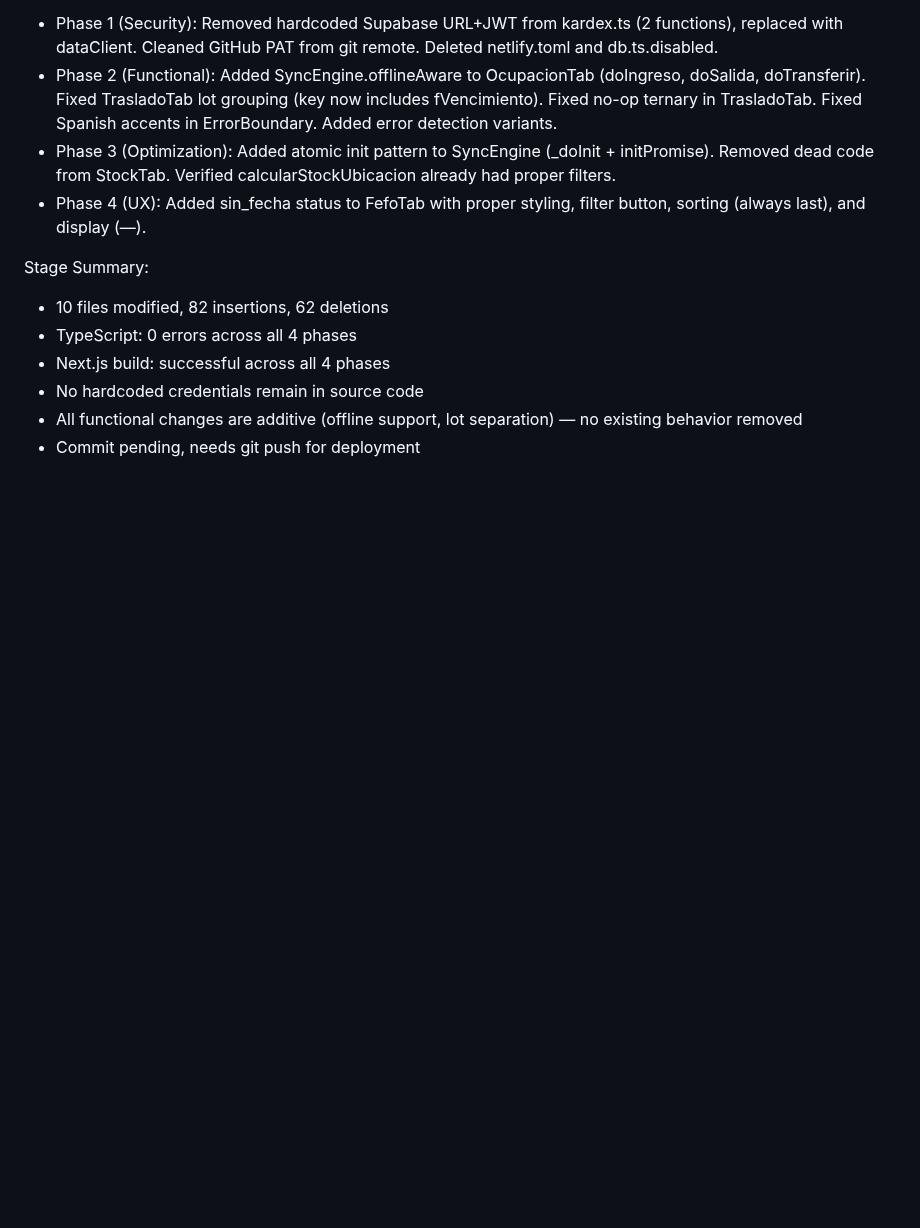
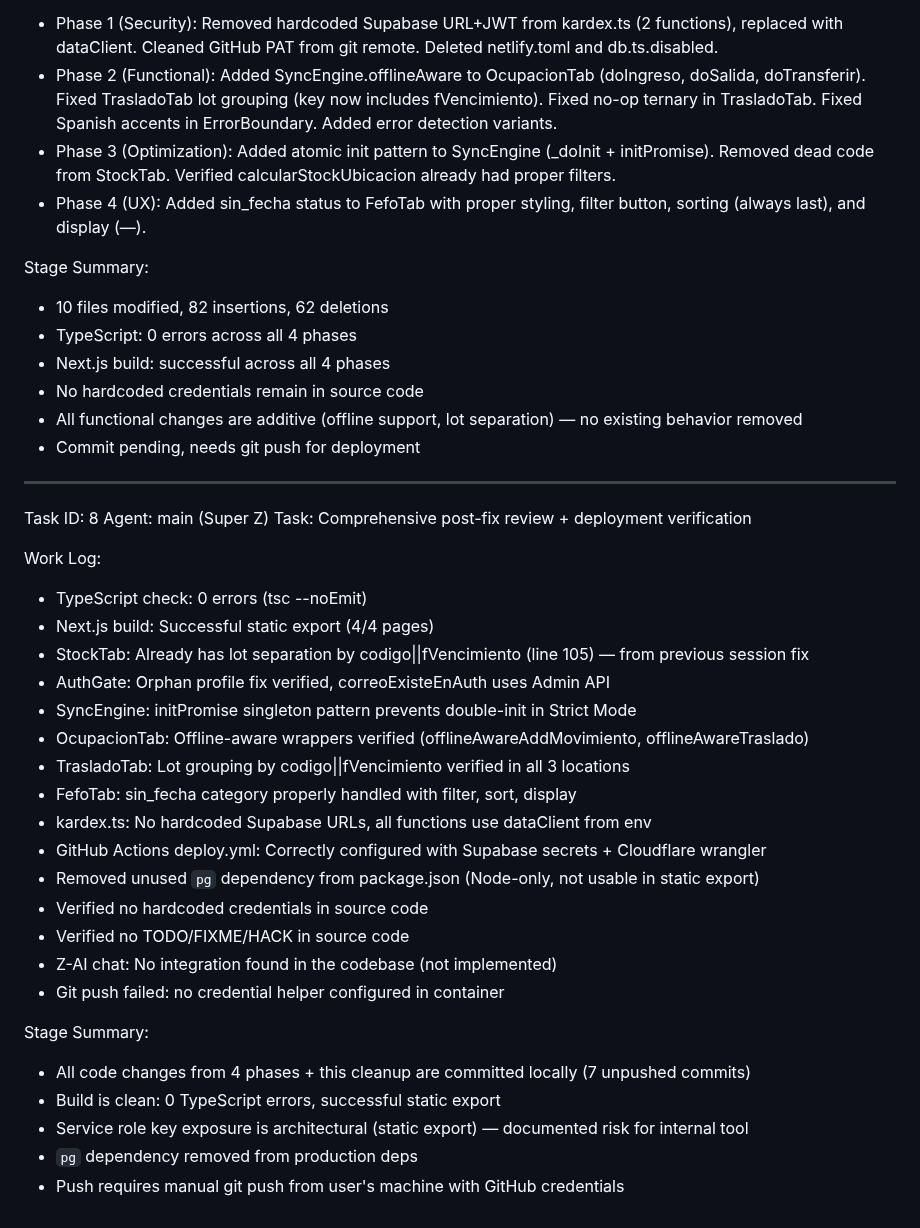
Before and after one commit to fileshidalgo-spec/rackly, a Markdown page: worklog.md, the part around the change. GitHub-like rendering; blank space fills up the shorter version.

Commit message:
6dc14206-2d1a-454f-b61e-e89e1e4deb3e

```diff
--- a/worklog.md
+++ b/worklog.md
@@ -463,3 +463,32 @@ Stage Summary:
 - No hardcoded credentials remain in source code
 - All functional changes are additive (offline support, lot separation) — no existing behavior removed
 - Commit pending, needs git push for deployment
+
+---
+Task ID: 8
+Agent: main (Super Z)
+Task: Comprehensive post-fix review + deployment verification
+
+Work Log:
+- TypeScript check: 0 errors (tsc --noEmit)
+- Next.js build: Successful static export (4/4 pages)
+- StockTab: Already has lot separation by codigo||fVencimiento (line 105) — from previous session fix
+- AuthGate: Orphan profile fix verified, correoExisteEnAuth uses Admin API
+- SyncEngine: initPromise singleton pattern prevents double-init in Strict Mode
+- OcupacionTab: Offline-aware wrappers verified (offlineAwareAddMovimiento, offlineAwareTraslado)
+- TrasladoTab: Lot grouping by codigo||fVencimiento verified in all 3 locations
+- FefoTab: sin_fecha category properly handled with filter, sort, display
+- kardex.ts: No hardcoded Supabase URLs, all functions use dataClient from env
+- GitHub Actions deploy.yml: Correctly configured with Supabase secrets + Cloudflare wrangler
+- Removed unused `pg` dependency from package.json (Node-only, not usable in static export)
+- Verified no hardcoded credentials in source code
+- Verified no TODO/FIXME/HACK in source code
+- Z-AI chat: No integration found in the codebase (not implemented)
+- Git push failed: no credential helper configured in container
+
+Stage Summary:
+- All code changes from 4 phases + this cleanup are committed locally (7 unpushed commits)
+- Build is clean: 0 TypeScript errors, successful static export
+- Service role key exposure is architectural (static export) — documented risk for internal tool
+- `pg` dependency removed from production deps
+- Push requires manual git push from user's machine with GitHub credentials
```
